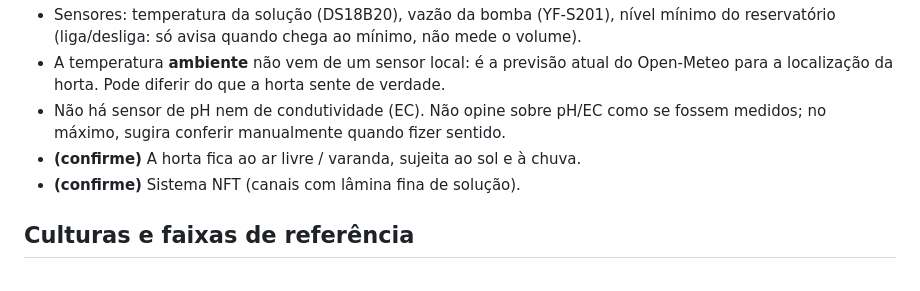
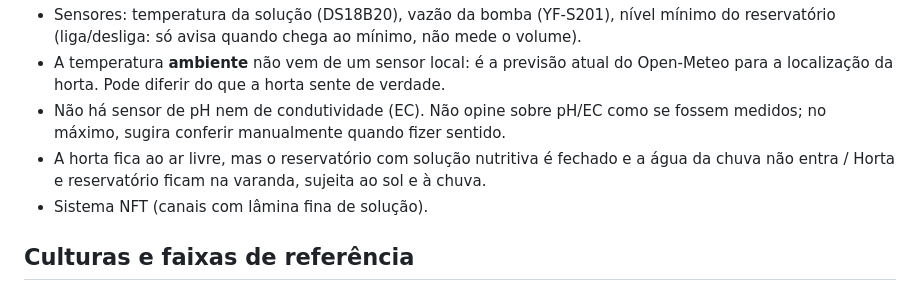
Before and after one commit to isaqueswa2/Horta-Inteligente-ESP32, a Markdown page: insights/perfil_horta.md, the part around the change. GitHub-like rendering.

```diff
--- a/insights/perfil_horta.md
+++ b/insights/perfil_horta.md
@@ -15,8 +15,8 @@ com **(confirme)** são suposições minhas: corrija ou apague.
   para a localização da horta. Pode diferir do que a horta sente de verdade.
 - Não há sensor de pH nem de condutividade (EC). Não opine sobre pH/EC como se fossem
   medidos; no máximo, sugira conferir manualmente quando fizer sentido.
-- **(confirme)** A horta fica ao ar livre / varanda, sujeita ao sol e à chuva.
-- **(confirme)** Sistema NFT (canais com lâmina fina de solução).
+- A horta fica ao ar livre, mas o reservatório com solução nutritiva é fechado e a água da chuva não entra  / Horta e reservatório ficam na varanda, sujeita ao sol e à chuva.
+- Sistema NFT (canais com lâmina fina de solução).
 
 ## Culturas e faixas de referência
 Faixas gerais de literatura para a temperatura da **solução nutritiva**; use como
```
